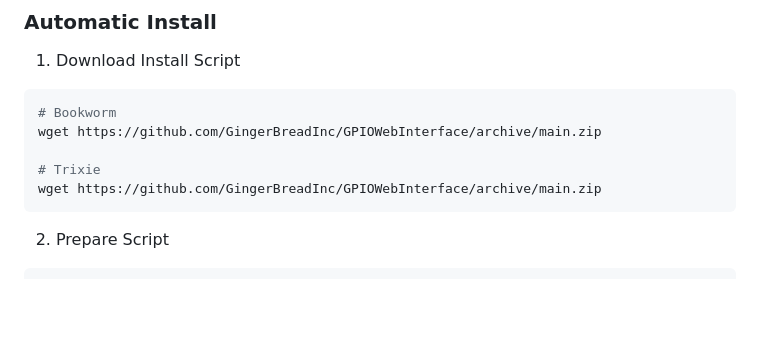
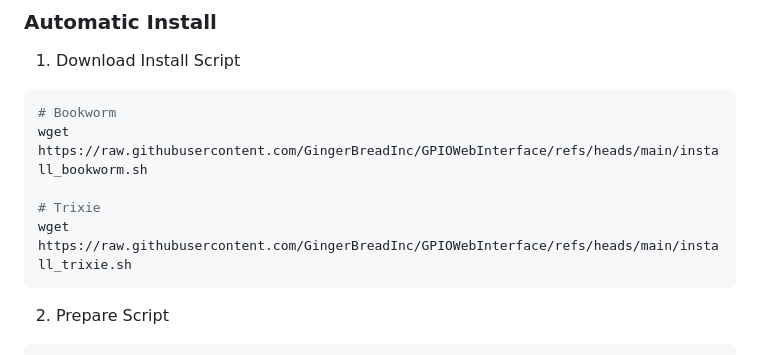
Before and after one commit to GingerBreadInc/GPIOWebInterface, a Markdown page: DOCS/install.md, the part around the change. Rendered like a GitHub page; blank space fills up the shorter version.

````diff
--- a/DOCS/install.md
+++ b/DOCS/install.md
@@ -5,10 +5,10 @@ All you need is a Raspberry Pi 3/4 and a fresh SD-Card with Raspberry Pi OS Lite
 1. Download Install Script
 ```bash
 # Bookworm
-wget https://github.com/GingerBreadInc/GPIOWebInterface/archive/main.zip
+wget https://raw.githubusercontent.com/GingerBreadInc/GPIOWebInterface/refs/heads/main/install_bookworm.sh
 
 # Trixie
-wget https://github.com/GingerBreadInc/GPIOWebInterface/archive/main.zip
+wget https://raw.githubusercontent.com/GingerBreadInc/GPIOWebInterface/refs/heads/main/install_trixie.sh
 ```
 2. Prepare Script
 ```bash
````
